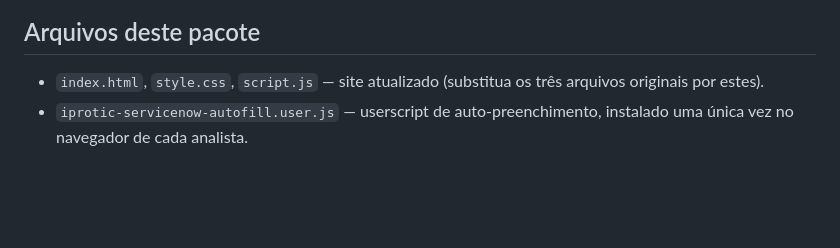
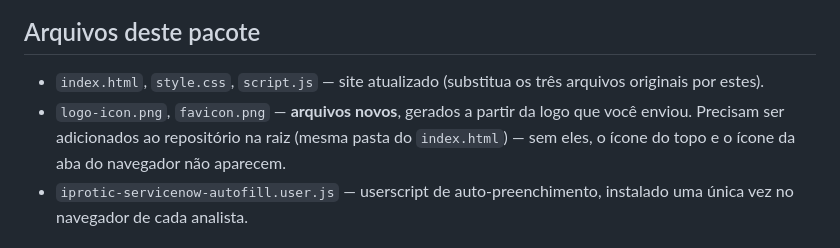
Before and after one commit to jvchagas125-wq/IPROTIC, a Markdown page: README-automacao.md, the part around the change. Rendered like a GitHub page; blank space fills up the shorter version.

```diff
--- a/README-automacao.md
+++ b/README-automacao.md
@@ -14,6 +14,10 @@ sem nada específico de um só fabricante.
 
 - `index.html`, `style.css`, `script.js` — site atualizado (substitua os
   três arquivos originais por estes).
+- `logo-icon.png`, `favicon.png` — **arquivos novos**, gerados a partir da
+  logo que você enviou. Precisam ser adicionados ao repositório na raiz
+  (mesma pasta do `index.html`) — sem eles, o ícone do topo e o ícone da
+  aba do navegador não aparecem.
 - `iprotic-servicenow-autofill.user.js` — userscript de auto-preenchimento,
   instalado uma única vez no navegador de cada analista.
 
```
